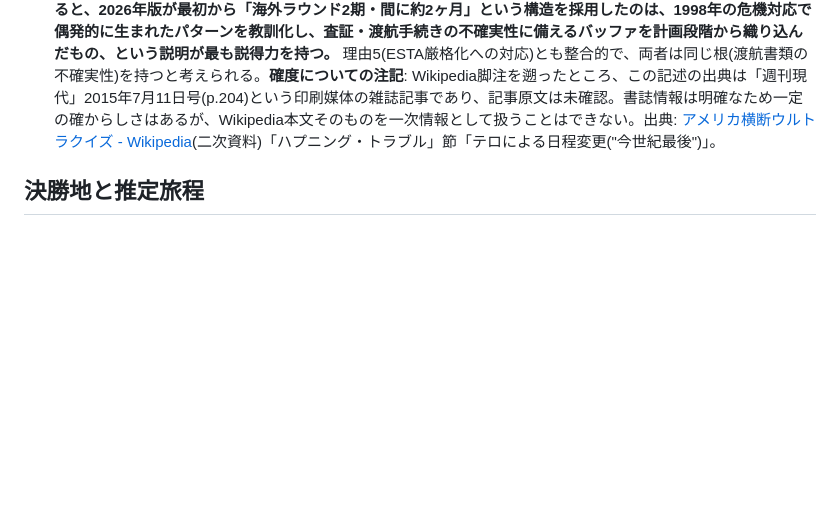
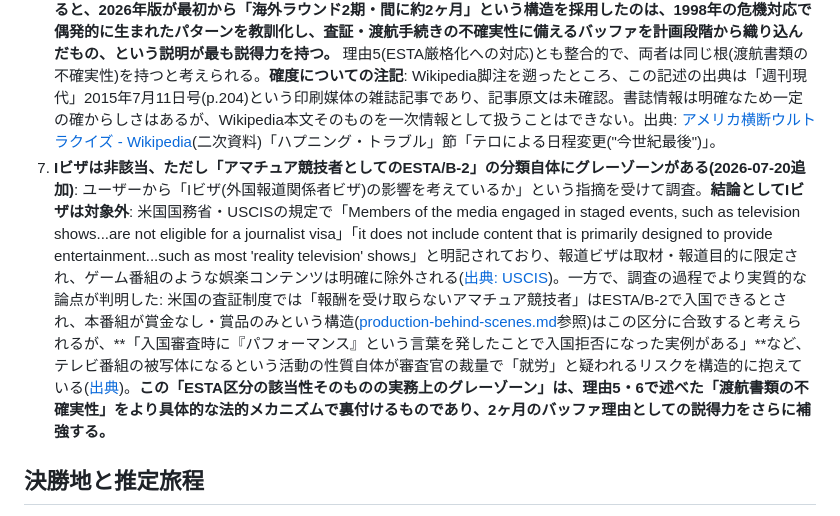
Before and after one commit to RoughcutJewel/MyClaude, a Markdown page: ultra-quiz-trainer/research-notes/2026-revival.md, the part around the change. Rendered like a GitHub page; blank space fills up the shorter version.

Commit message:
Add I-visa analysis: not applicable, but reveals real ESTA classification risk
ユーザー指摘によりIビザ(外国報道関係者ビザ)の影響を調査。USCIS規定で
リアリティ番組等の演出されたイベントの取材は報道ビザの対象外と明記
されており、Iビザ自体は非該当と判明。

一方で調査の過程で、より実質的な論点を発見: 米国の査証制度における
「無報酬アマチュア競技者はESTA/B-2で入国可能」という区分自体に、
テレビ番組被写体という活動の性質から生じる実務上のグレーゾーンが
あり(入国審査で「パフォーマンス」と発言し拒否された実例あり)、
2ヶ月の帰国期間の理由(渡航書類の不確実性へのバッファ)をより
具体的な法的メカニズムで補強する材料として追記。

Co-Authored-By: Claude Fable 5 <noreply@anthropic.com>

```diff
--- a/ultra-quiz-trainer/research-notes/2026-revival.md
+++ b/ultra-quiz-trainer/research-notes/2026-revival.md
@@ -47,6 +47,7 @@
 4. **(旧番組の物流上の理由は今回は当てはまらない)**: 旧番組の「ダミーネーム予約」問題は、今回は応募時点でのパスポート事前登録により解消されているため、2ヶ月の理由としては採用できない。
 5. **米国入国審査(ESTA)厳格化へのリスクバッファ(2026-07-20追加・推測)**: 2026年はESTAのSNS利用履歴開示義務化(意見公募が2026年3〜4月頃、対象は日本含むビザ免除プログラム国)、スマホアプリ一本化、渡航歴による欠格事由の厳格運用など、審査強化が進行中([出典](https://www.fragomen.com/insights/united-states-cbp-plans-changes-to-the-esta-application-process-including-social-media-review))。3大陸のうちアメリカのみESTA/査証審査が必須かつ決勝地であり、通常数日で下りるESTAが却下された場合に正規ビザ(数週間〜数ヶ月)へ切り替える猶予として2ヶ月は理にかなう。ただし2ヶ月の空白は第1期(欧州)出発前には設けられておらず、**この理由は「なぜ空白があるか」より「なぜ第2期直前に置かれているか」を説明する補完的要因**と位置づける。主因は依然1(就労環境配慮)と評価。
 6. **1998年版の直接の先例(2026-07-20追加、Wikipedia=二次資料に記載)**: 1998年版("今世紀最後")では、1998年8月のアメリカ大使館爆破事件によりビザ発給が大幅に遅延し、当初日程を変更せざるを得なくなった。結果、**「成田集合9/30→準決勝終了後いったん帰国(10/16成田着)→1ヶ月後に決勝地へ出国」という変則日程が実際に発生**し、決勝会場がニューヨークでなくなった一因ともされ、番組予算に億単位の赤字が出た。さらに、それまで使っていた「ダミーネームでの仮予約→勝敗確定後に実名変更」という運用自体が、2001年9.11以降の世界情勢では許されなくなったことが番組復活を妨げる要因とされている(ディレクター加藤就一・談)。**この2つの事実を踏まえると、2026年版が最初から「海外ラウンド2期・間に約2ヶ月」という構造を採用したのは、1998年の危機対応で偶発的に生まれたパターンを教訓化し、査証・渡航手続きの不確実性に備えるバッファを計画段階から織り込んだもの、という説明が最も説得力を持つ。** 理由5(ESTA厳格化への対応)とも整合的で、両者は同じ根(渡航書類の不確実性)を持つと考えられる。**確度についての注記**: Wikipedia脚注を遡ったところ、この記述の出典は「週刊現代」2015年7月11日号(p.204)という印刷媒体の雑誌記事であり、記事原文は未確認。書誌情報は明確なため一定の確からしさはあるが、Wikipedia本文そのものを一次情報として扱うことはできない。出典: [アメリカ横断ウルトラクイズ - Wikipedia](https://ja.wikipedia.org/wiki/アメリカ横断ウルトラクイズ)(二次資料)「ハプニング・トラブル」節「テロによる日程変更("今世紀最後")」。
+7. **Iビザは非該当、ただし「アマチュア競技者としてのESTA/B-2」の分類自体にグレーゾーンがある(2026-07-20追加)**: ユーザーから「Iビザ(外国報道関係者ビザ)の影響を考えているか」という指摘を受けて調査。**結論としてIビザは対象外**: 米国国務省・USCISの規定で「Members of the media engaged in staged events, such as television shows...are not eligible for a journalist visa」「it does not include content that is primarily designed to provide entertainment...such as most 'reality television' shows」と明記されており、報道ビザは取材・報道目的に限定され、ゲーム番組のような娯楽コンテンツは明確に除外される([出典: USCIS](https://www.uscis.gov/working-in-the-united-states/temporary-workers/i-representatives-of-foreign-media))。一方で、調査の過程でより実質的な論点が判明した: 米国の査証制度では「報酬を受け取らないアマチュア競技者」はESTA/B-2で入国できるとされ、本番組が賞金なし・賞品のみという構造([production-behind-scenes.md](production-behind-scenes.md)参照)はこの区分に合致すると考えられるが、**「入国審査時に『パフォーマンス』という言葉を発したことで入国拒否になった実例がある」**など、テレビ番組の被写体になるという活動の性質自体が審査官の裁量で「就労」と疑われるリスクを構造的に抱えている([出典](https://attorney-office.com/2022/6/28cs))。**この「ESTA区分の該当性そのものの実務上のグレーゾーン」は、理由5・6で述べた「渡航書類の不確実性」をより具体的な法的メカニズムで裏付けるものであり、2ヶ月のバッファ理由としての説得力をさらに補強する。**
 
 ## 決勝地と推定旅程
 
```
